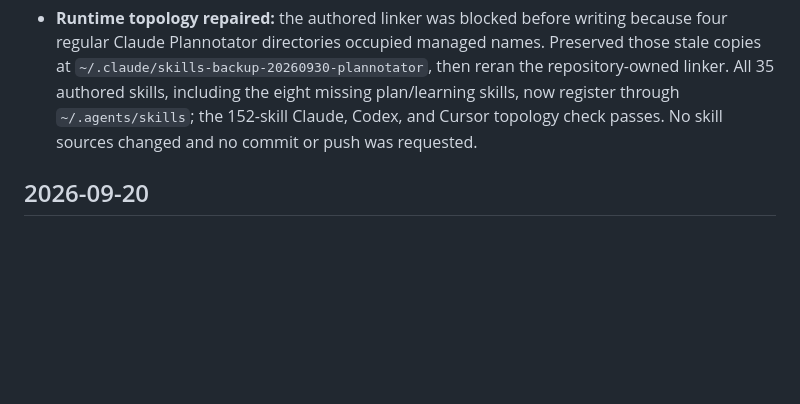
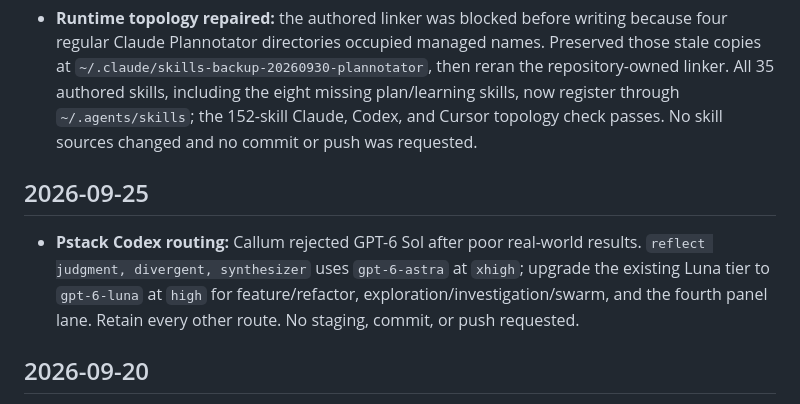
Before and after one commit to callumflack/skills, a Markdown page: LOG.md, the part around the change. Rendered like a GitHub page; blank space fills up the shorter version.

Commit message:
Apply accepted Astra and Luna Pstack routing

```diff
--- a/LOG.md
+++ b/LOG.md
@@ -9,6 +9,10 @@
 - **Poteto linked opt-out resolved:** linked `Poteto Mode` invocations followed by `off` now persist inactive state. The regression failed for both linked forms before the fix; all seven focused hook tests pass afterward, including existing activation and exact-command behavior. Repository formatting passes. No IDE diagnostics or Python formatter/linter surface is available. Unrelated dirty work is preserved; Callum subsequently authorized committing and pushing this slice.
 
 - **Runtime topology repaired:** the authored linker was blocked before writing because four regular Claude Plannotator directories occupied managed names. Preserved those stale copies at `~/.claude/skills-backup-20260930-plannotator`, then reran the repository-owned linker. All 35 authored skills, including the eight missing plan/learning skills, now register through `~/.agents/skills`; the 152-skill Claude, Codex, and Cursor topology check passes. No skill sources changed and no commit or push was requested.
+
+## 2026-09-25
+
+- **Pstack Codex routing:** Callum rejected GPT-6 Sol after poor real-world results. `reflect judgment, divergent, synthesizer` uses `gpt-6-astra` at `xhigh`; upgrade the existing Luna tier to `gpt-6-luna` at `high` for feature/refactor, exploration/investigation/swarm, and the fourth panel lane. Retain every other route. No staging, commit, or push requested.
 
 ## 2026-09-20
 
```
Also changed, not shown: pstack-codex/SKILL.md (+4 -4 lines).
